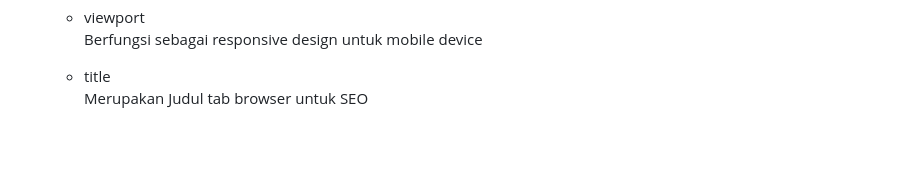
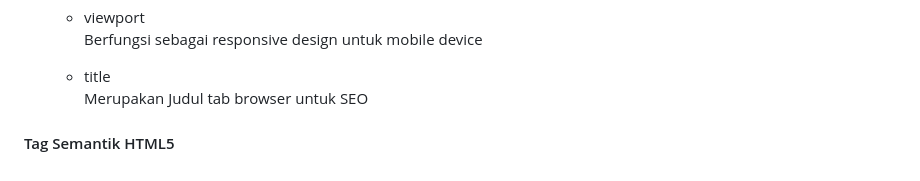
Before and after one commit to clrvdbless1704/COLLAB-NI-BOSS, a Markdown page: README.md, the part around the change. GitHub-like rendering; blank space fills up the shorter version.

```diff
--- a/README.md
+++ b/README.md
@@ -81,3 +81,5 @@
           <p>Merupakan Judul tab browser untuk SEO</p>
       </p>
   </ul>
+
+  <h4>Tag Semantik HTML5</h4>
```
